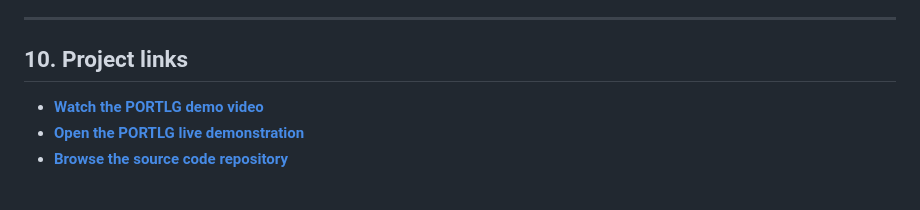
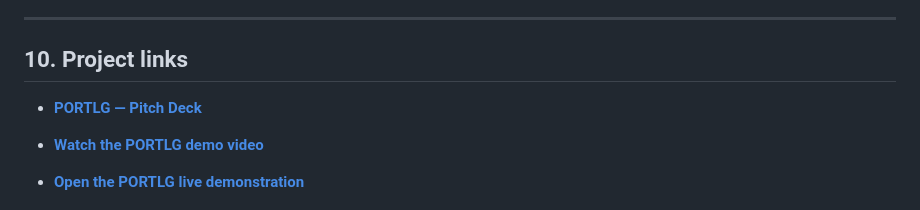
Before and after one commit to blueyellow1/PORTLG, a Markdown page: README.md, the part around the change. Drawn GitHub-style; blank space fills up the shorter version.

Commit message:
Add Team Wilkris pitch deck link

```diff
--- a/README.md
+++ b/README.md
@@ -194,6 +194,8 @@ For clarity, the Paid Access button in the current website is informational only
 
 ## 10. Project links
 
+- **[PORTLG — Pitch Deck](PORTLG_Team_Wilkris_Pitch_Deck_Editable.pptx)**
+
 - **[Watch the PORTLG demo video](https://youtu.be/AGvQwP2iO_c?is=fPt-t20lXXkdR7yf)**
 - **[Open the PORTLG live demonstration](https://marvelous-pudding-14d30d.netlify.app/)**
 - **[Browse the source code repository](https://github.com/blueyellow1/portaldot-hackathon-2026-portlg-wilkris)**
```
